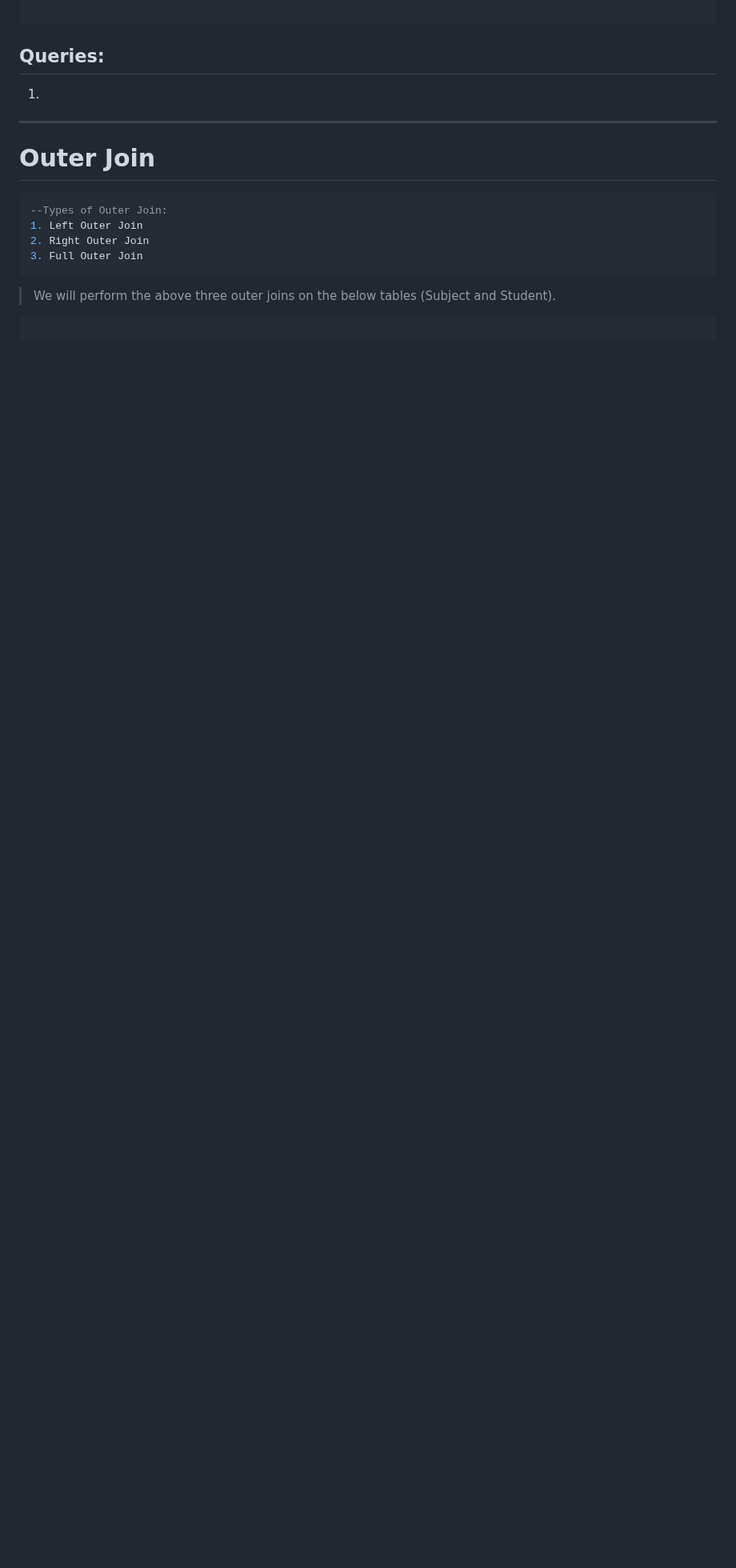
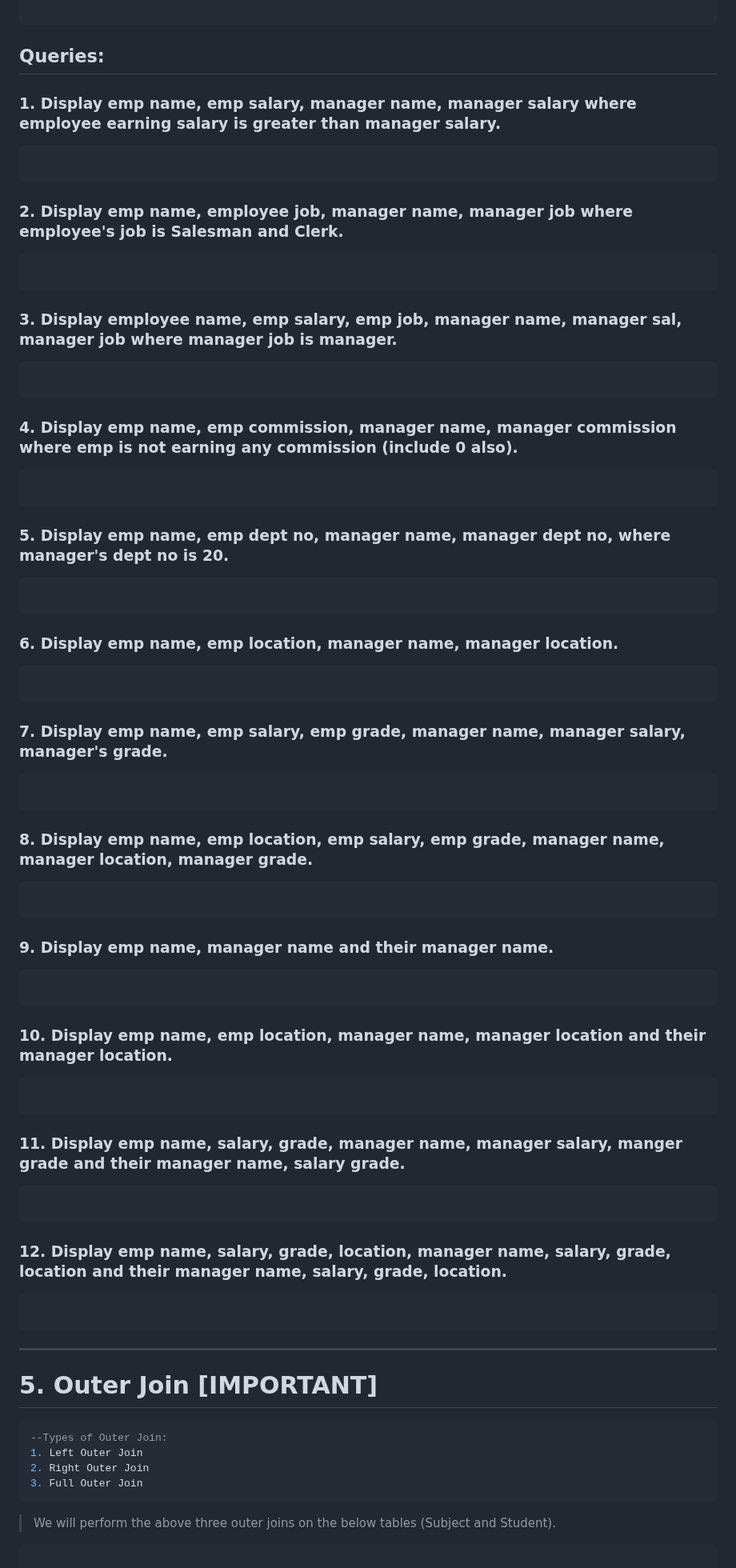
Before and after one commit to premkumarshaw04/Java_Full_Stack, a Markdown page: 04_SQL_JSP/03_Joins.md, the part around one of its changes. Shown at 80% size. Rendered like a GitHub page; blank space fills up the shorter version.

Commit message:
Added Queries based on Outer join

````diff
--- a/04_SQL_JSP/03_Joins.md
+++ b/04_SQL_JSP/03_Joins.md
@@ -469,11 +469,70 @@ SMITH      FORD
 
 ## Queries:
 
-1.
+### 1. Display emp name, emp salary, manager name, manager salary where employee earning salary is greater than manager salary.
+```sql
+
+```
+
+### 2. Display emp name, employee job, manager name, manager job where employee's job is Salesman and Clerk.
+```sql
+
+```
+
+### 3. Display employee name, emp salary, emp job, manager name, manager sal, manager job where manager job is manager.
+```sql
+
+```
+
+### 4. Display emp name, emp commission, manager name, manager commission where emp is not earning any commission (include 0 also).
+```sql
+
+```
+
+### 5. Display emp name, emp dept no, manager name, manager dept no, where manager's dept no is 20.
+```sql
+
+```
+
+### 6. Display emp name, emp location, manager name, manager location.
+```sql
+
+```
+
+### 7. Display emp name, emp salary, emp grade, manager name, manager salary, manager's grade.
+```sql
+
+```
+
+### 8. Display emp name, emp location, emp salary, emp grade, manager name, manager location, manager grade.
+```sql
+
+```
+
+### 9. Display emp name, manager name and their manager name.
+```sql
+
+```
+
+### 10. Display emp name, emp location, manager name, manager location and their manager location.
+```sql
+
+```
+
+### 11. Display emp name, salary, grade, manager name, manager salary, manger grade and their manager name, salary grade.
+```sql
+
+```
+
+### 12. Display emp name, salary, grade, location,  manager name, salary, grade, location and their manager name, salary, grade, location.
+```sql
+
+```
+
 
 
 ---
-# Outer Join
+# 5. Outer Join [IMPORTANT]
 
 ```sql
 --Types of Outer Join:
````
Also changed, not shown: other parts of 04_SQL_JSP/03_Joins.md (+12 -0 lines).
